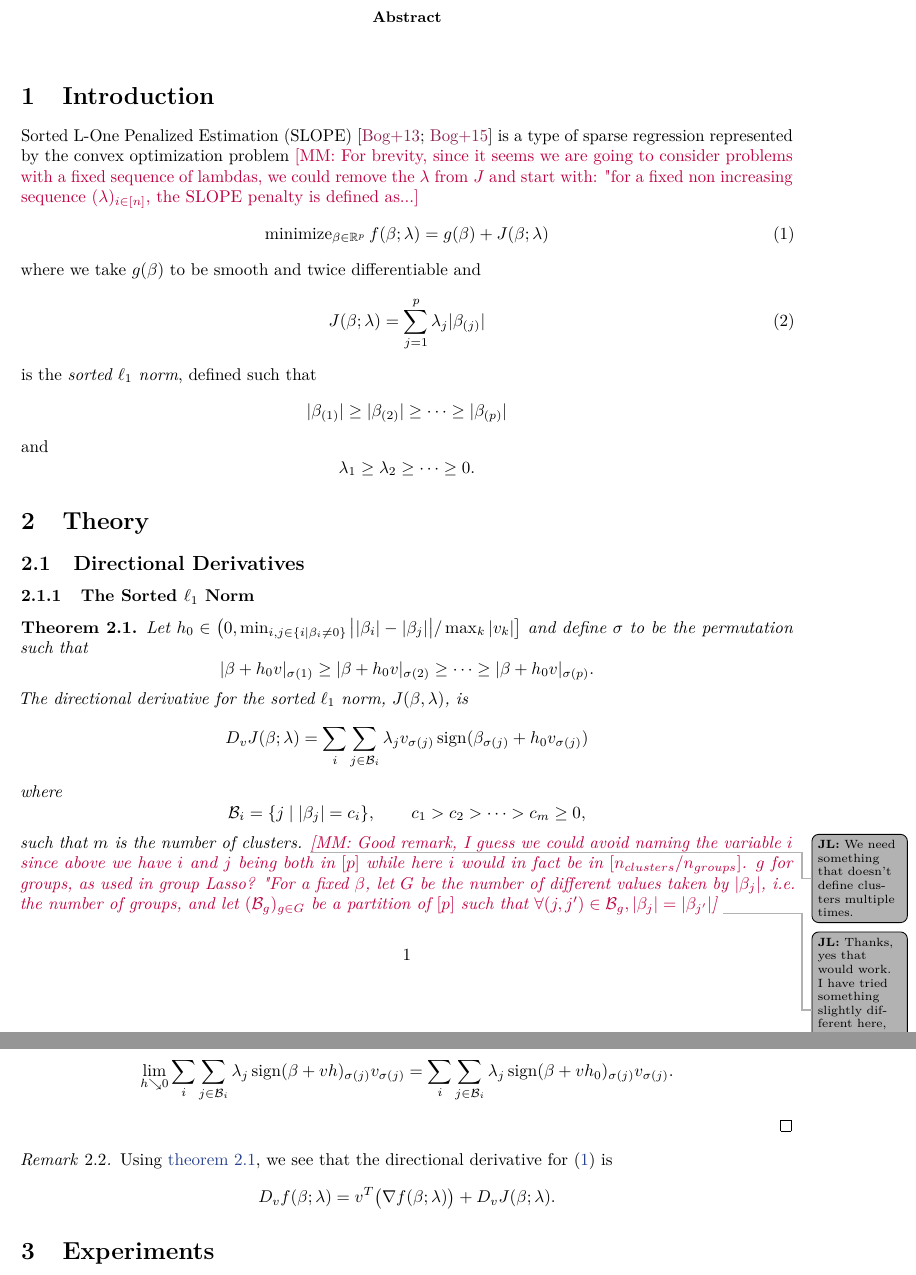
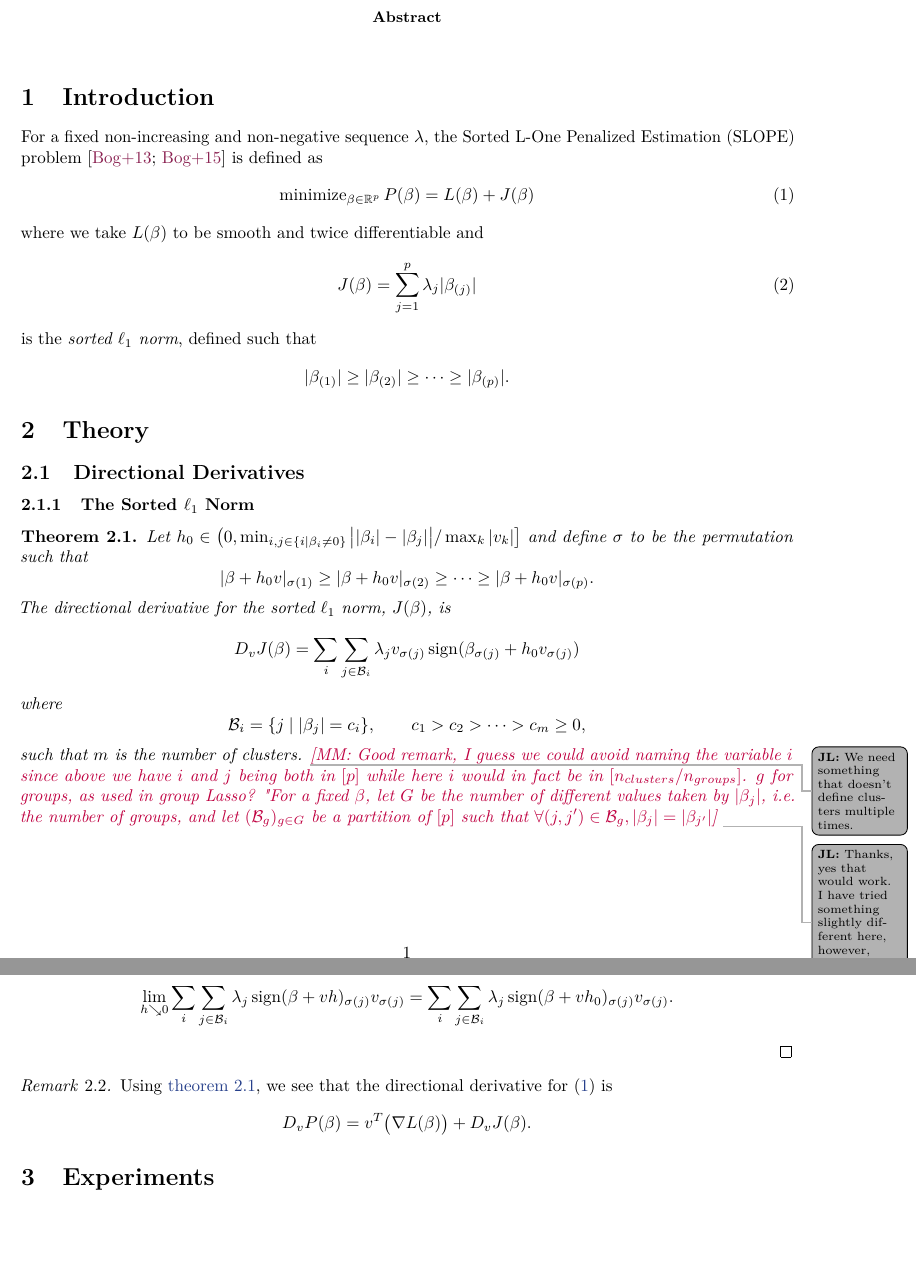
Before and after one commit to jolars/slopecd, a LaTeX paper (slopecd.tex, which reads tex/introduction.tex, tex/theory.tex): two parts of pages 1 and 2 of 2, joined at a grey line, cut so that both start at the same text, the shorter picture padded with empty space. Compiled offline with pdfLaTeX.

Commit message:
Remove depon lambda in J, change l->L, f->P

```diff
--- a/tex/introduction.tex
+++ b/tex/introduction.tex
@@ -2,24 +2,20 @@
 \section{Introduction}\label{sec:introduction}
 %%%%%%%%%%%%%%%%%%%%%%%%%%%%%%%%%%%%%%%%%%%%%%
 
-Sorted L-One Penalized Estimation (SLOPE)~\cite{bogdan2013,bogdan2015} is a
-type of sparse regression represented by the convex optimization problem
-\mathurin{For brevity, since it seems we are going to consider problems with a fixed sequence of lambdas, we could remove the $\lambda$ from $J$ and start with: "for a fixed non increasing sequence $(\lambda)_{i \in [n]}$, the SLOPE penalty is defined as...}
+For a fixed non-increasing and non-negative sequence \(\lambda\), the
+Sorted L-One Penalized Estimation (SLOPE) problem~\cite{bogdan2013,bogdan2015}
+is defined as
 \begin{equation}
   \label{eq:slope-problem}
   \operatorname{minimize}_{\beta \in \mathbb{R}^p}
-  f(\beta; \lambda) = g(\beta) + J(\beta;\lambda)
+  P(\beta) = L(\beta) + J(\beta)
 \end{equation}
-where we take \(g(\beta)\) to be smooth and twice differentiable and
+where we take \(L(\beta)\) to be smooth and twice differentiable and
 \begin{equation}
   \label{eq:sortedl-l1-norm}
-  J(\beta; \lambda) = \sum_{j=1}^p \lambda_j|\beta_{(j)}|
+  J(\beta) = \sum_{j=1}^p \lambda_j|\beta_{(j)}|
 \end{equation}
 is the \emph{sorted \(\ell_1\) norm}, defined such that
 \[
-  |\beta_{(1)}| \geq |\beta_{(2)}| \geq \cdots \geq |\beta_{(p)}|
+  |\beta_{(1)}| \geq |\beta_{(2)}| \geq \cdots \geq |\beta_{(p)}|.
 \]
-and
-\[
-  \lambda_1 \geq \lambda_2 \geq \cdots \geq 0.
-\]
--- a/tex/theory.tex
+++ b/tex/theory.tex
@@ -17,10 +17,9 @@
     |\beta + h_0v|_{\sigma(1)} \geq |\beta + h_0v |_{\sigma(2)}
     \geq \cdots \geq |\beta + h_0v|_{\sigma(p)}.
   \]
-  The directional derivative for the sorted \(\ell_1\) norm, \(J(\beta,
-  \lambda)\), is
+  The directional derivative for the sorted \(\ell_1\) norm, \(J(\beta)\), is
   \[
-    D_v J(\beta ; \lambda) =
+    D_v J(\beta) =
     \sum_i \sum_{j \in \mathcal{B}_i} \lambda_j v_{\sigma(j)}\sign(\beta_{\sigma(j)} + h_0v_{\sigma(j)})\]
   where
   \[
@@ -69,6 +68,6 @@
   Using \cref{thm:sl1-directional-derivative}, we see that
   the directional derivative for \eqref{eq:slope-problem} is
   \[
-    D_v f(\beta; \lambda) = v^T \big(\nabla f(\beta; \lambda)\big) + D_v J(\beta; \lambda).
+    D_v P(\beta) = v^T \big(\nabla L(\beta)\big) + D_v J(\beta).
   \]
 \end{remark}
```
Also changed, not shown: tex/theory.tex (2 more changed lines).
